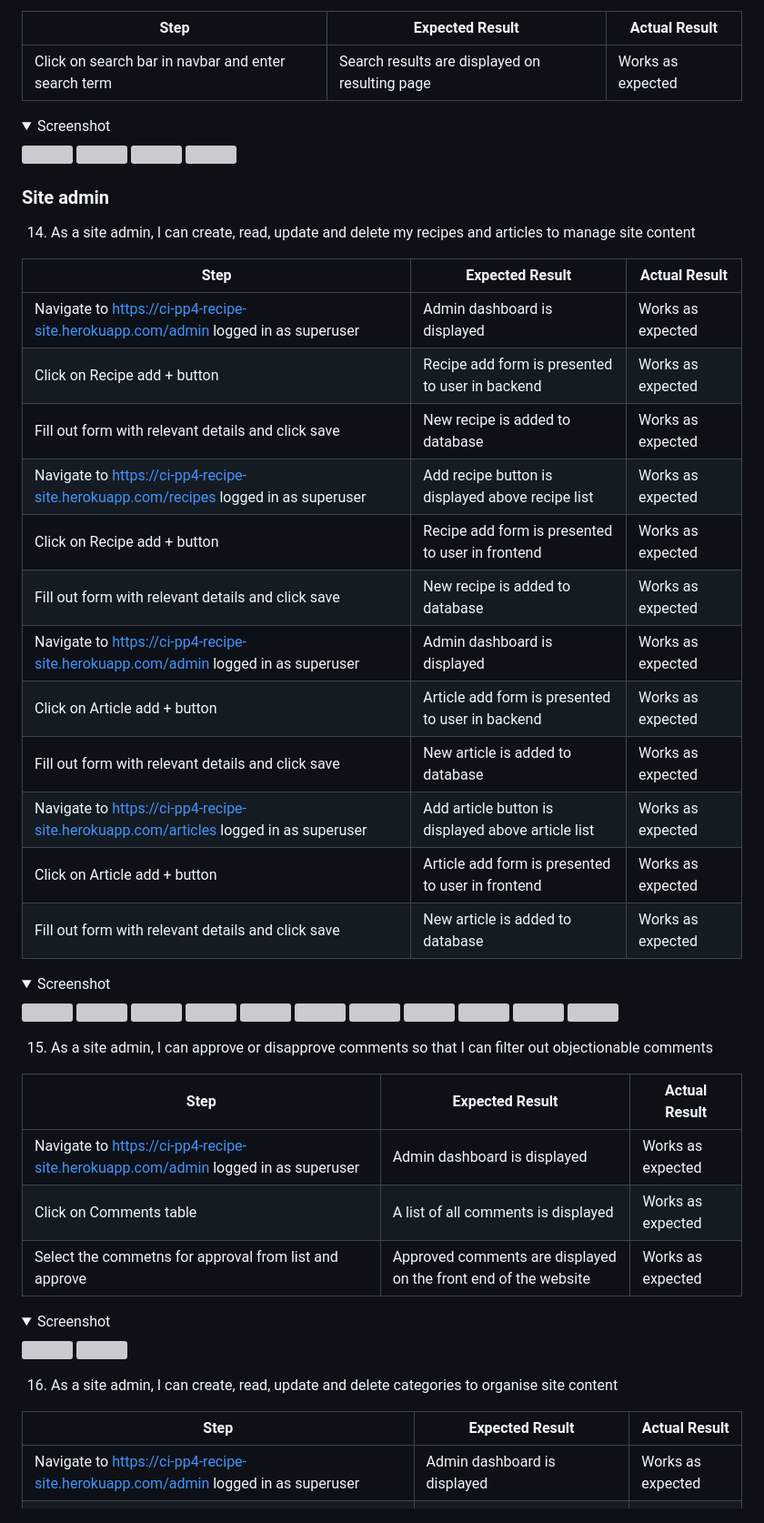
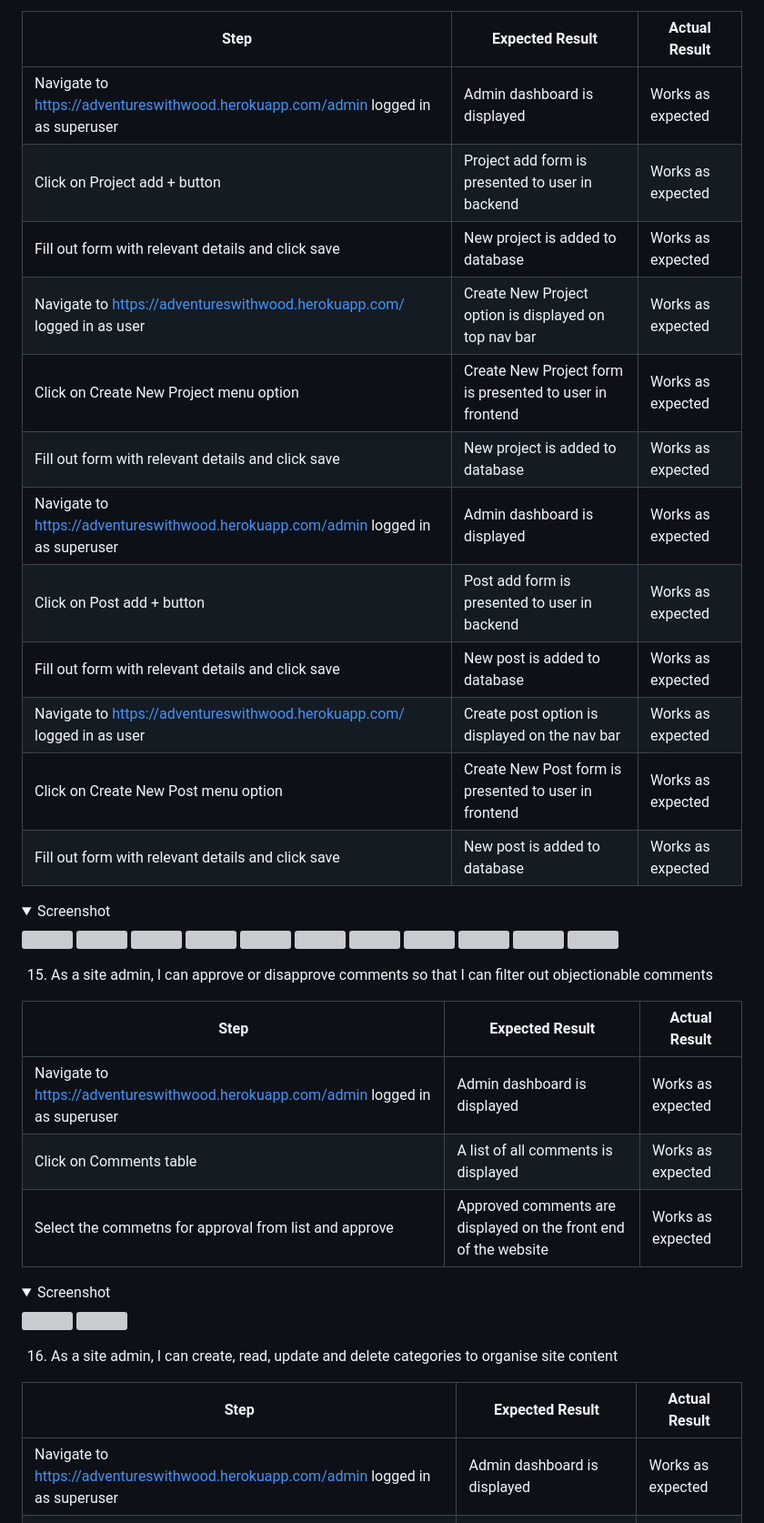
Before and after one commit to culanomeara/adventureswithwood, a Markdown page: README.md, the part around the change printed below. Shown: that part at 91% size. GitHub-like rendering; folded sections open; grey boxes are pictures that could not be loaded.

```diff
--- a/README.md
+++ b/README.md
@@ -695,32 +671,18 @@ Navigate to https://ci-pp4-recipe-site.herokuapp.com/contact | Logged in users s
 
 **Step** | **Expected Result** | **Actual Result**
 ------------ | ------------ | ------------ |
-Click on search bar in navbar and enter search term | Search results are displayed on resulting page | Works as expected |
-
-<details><summary>Screenshot</summary>
-<img src="docs/testing/test-user-story-13a.png">
-<img src="docs/testing/test-user-story-13b.png">
-<img src="docs/testing/test-user-story-13c.png">
-<img src="docs/testing/test-user-story-13d.png">
-</details>
-
-### Site admin
-14. As a site admin, I can create, read, update and delete my recipes and articles to manage site content
-
-**Step** | **Expected Result** | **Actual Result**
------------- | ------------ | ------------ |
-Navigate to https://ci-pp4-recipe-site.herokuapp.com/admin logged in as superuser | Admin dashboard is displayed | Works as expected |
-Click on Recipe add + button | Recipe add form is presented to user in backend | Works as expected |
-Fill out form with relevant details and click save | New recipe is added to database | Works as expected |
-Navigate to https://ci-pp4-recipe-site.herokuapp.com/recipes logged in as superuser | Add recipe button is displayed above recipe list | Works as expected |
-Click on Recipe add + button | Recipe add form is presented to user in frontend | Works as expected |
-Fill out form with relevant details and click save | New recipe is added to database | Works as expected |
-Navigate to https://ci-pp4-recipe-site.herokuapp.com/admin logged in as superuser | Admin dashboard is displayed | Works as expected |
-Click on Article add + button | Article add form is presented to user in backend | Works as expected |
-Fill out form with relevant details and click save | New article is added to database | Works as expected |
-Navigate to https://ci-pp4-recipe-site.herokuapp.com/articles logged in as superuser | Add article button is displayed above article list | Works as expected |
-Click on Article add + button | Article add form is presented to user in frontend | Works as expected |
-Fill out form with relevant details and click save | New article is added to database | Works as expected |
+Navigate to https://adventureswithwood.herokuapp.com/admin logged in as superuser | Admin dashboard is displayed | Works as expected |
+Click on Project add + button | Project add form is presented to user in backend | Works as expected |
+Fill out form with relevant details and click save | New project is added to database | Works as expected |
+Navigate to https://adventureswithwood.herokuapp.com/ logged in as user | Create New Project option is displayed on top nav bar | Works as expected |
+Click on Create New Project menu option  | Create New Project form is presented to user in frontend | Works as expected |
+Fill out form with relevant details and click save | New project is added to database | Works as expected |
+Navigate to https://adventureswithwood.herokuapp.com/admin logged in as superuser | Admin dashboard is displayed | Works as expected |
+Click on Post add + button | Post add form is presented to user in backend | Works as expected |
+Fill out form with relevant details and click save | New post is added to database | Works as expected |
+Navigate to https://adventureswithwood.herokuapp.com/ logged in as user | Create post option is displayed on the nav bar| Works as expected |
+Click on Create New Post menu option  | Create New Post form is presented to user in frontend | Works as expected |
+Fill out form with relevant details and click save | New post is added to database | Works as expected |
 
 <details><summary>Screenshot</summary>
 <img src="docs/testing/test-user-story-14a.png">
@@ -740,7 +702,7 @@ Fill out form with relevant details and click save | New article is added to dat
 
 **Step** | **Expected Result** | **Actual Result**
 ------------ | ------------ | ------------ |
-Navigate to https://ci-pp4-recipe-site.herokuapp.com/admin logged in as superuser | Admin dashboard is displayed | Works as expected |
+Navigate to https://adventureswithwood.herokuapp.com/admin logged in as superuser | Admin dashboard is displayed | Works as expected |
 Click on Comments table | A list of all comments is displayed | Works as expected |
 Select the commetns for approval from list and approve | Approved comments are displayed on the front end of the website | Works as expected |
 
@@ -754,5 +716,5 @@ Select the commetns for approval from list and approve | Approved comments are d
 
 **Step** | **Expected Result** | **Actual Result**
 ------------ | ------------ | ------------ |
-Navigate to https://ci-pp4-recipe-site.herokuapp.com/admin logged in as superuser | Admin dashboard is displayed | Works as expected |
+Navigate to https://adventureswithwood.herokuapp.com/admin logged in as superuser | Admin dashboard is displayed | Works as expected |
 Click on Category add + button | Category add form is presented to user in backend | Works as expected |
```
Also changed, not shown: other parts of README.md (+58 -105 lines).
